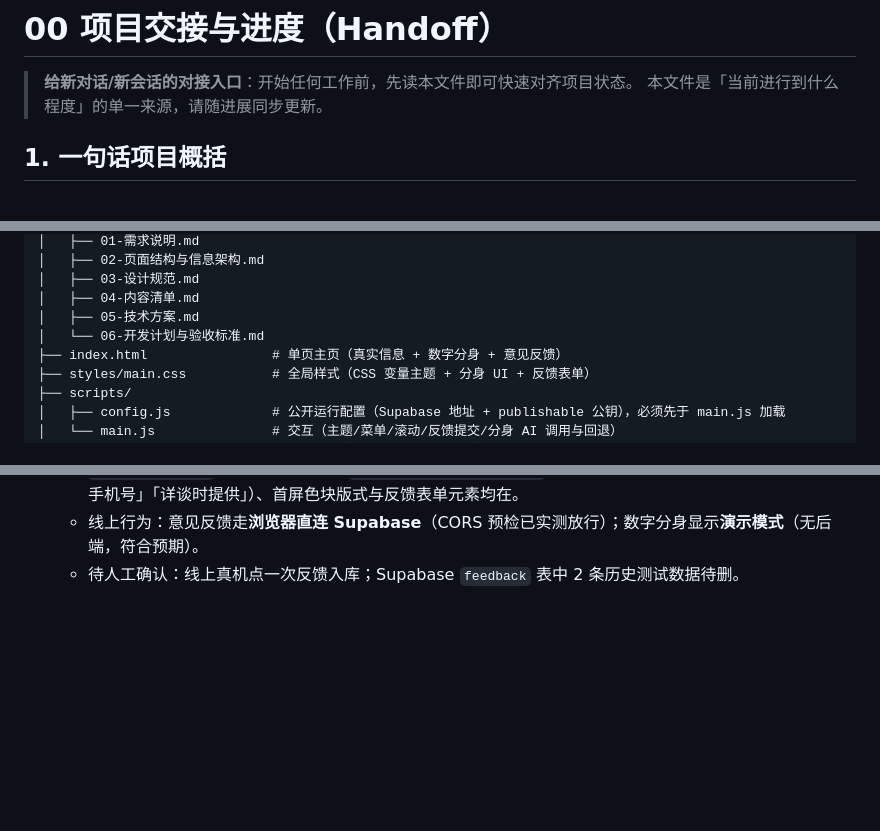
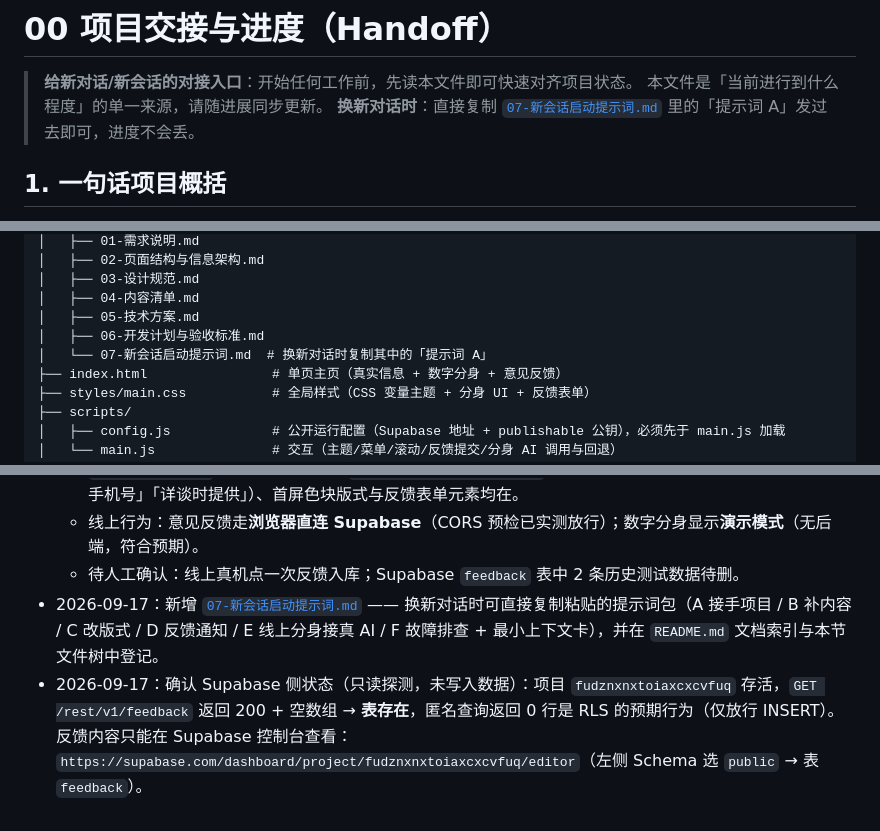
Before and after one commit to Chencu-vinegar/Chencu-vinegar.github.io, a Markdown page: docs/00-项目交接与进度.md, 3 parts joined by grey strips. GitHub-like rendering; blank space fills up the shorter version.

```diff
--- a/docs/00-项目交接与进度.md
+++ b/docs/00-项目交接与进度.md
@@ -2,6 +2,7 @@
 
 > **给新对话/新会话的对接入口**：开始任何工作前，先读本文件即可快速对齐项目状态。
 > 本文件是「当前进行到什么程度」的单一来源，请随进展同步更新。
+> **换新对话时**：直接复制 [`07-新会话启动提示词.md`](07-新会话启动提示词.md) 里的「提示词 A」发过去即可，进度不会丢。
 
 ## 1. 一句话项目概括
 
@@ -53,7 +54,8 @@
 │   ├── 03-设计规范.md
 │   ├── 04-内容清单.md
 │   ├── 05-技术方案.md
-│   └── 06-开发计划与验收标准.md
+│   ├── 06-开发计划与验收标准.md
+│   └── 07-新会话启动提示词.md  # 换新对话时复制其中的「提示词 A」
 ├── index.html                # 单页主页（真实信息 + 数字分身 + 意见反馈）
 ├── styles/main.css           # 全局样式（CSS 变量主题 + 分身 UI + 反馈表单）
 ├── scripts/
@@ -124,3 +126,5 @@
   - **线上验收全部通过**（`python .deepworks/tmp/check_deploy.py https://chencu-vinegar.github.io/`）：首页 200 / 14198 B（与本地一致）、`scripts/config.js` 200 / 1439 B、`scripts/main.js` 200 / 15915 B、`styles/main.css` 200 / 19804 B、`assets/images/avatar.jpg` 200 / 17189 B；页内关键文案（「非本人手机号」「详谈时提供」）、首屏色块版式与反馈表单元素均在。
   - 线上行为：意见反馈走**浏览器直连 Supabase**（CORS 预检已实测放行）；数字分身显示**演示模式**（无后端，符合预期）。
   - 待人工确认：线上真机点一次反馈入库；Supabase `feedback` 表中 2 条历史测试数据待删。
+- 2026-09-17：新增 [`07-新会话启动提示词.md`](07-新会话启动提示词.md) —— 换新对话时可直接复制粘贴的提示词包（A 接手项目 / B 补内容 / C 改版式 / D 反馈通知 / E 线上分身接真 AI / F 故障排查 + 最小上下文卡），并在 `README.md` 文档索引与本节文件树中登记。
+- 2026-09-17：确认 Supabase 侧状态（只读探测，未写入数据）：项目 `fudznxnxtoiaxcxcvfuq` 存活，`GET /rest/v1/feedback` 返回 200 + 空数组 → **表存在**，匿名查询返回 0 行是 RLS 的预期行为（仅放行 INSERT）。反馈内容只能在 Supabase 控制台查看：`https://supabase.com/dashboard/project/fudznxnxtoiaxcxcvfuq/editor`（左侧 Schema 选 `public` → 表 `feedback`）。
```
Also changed, not shown: README.md (+3 -1 lines), docs/07-新会话启动提示词.md (added, +173 -0 lines).
